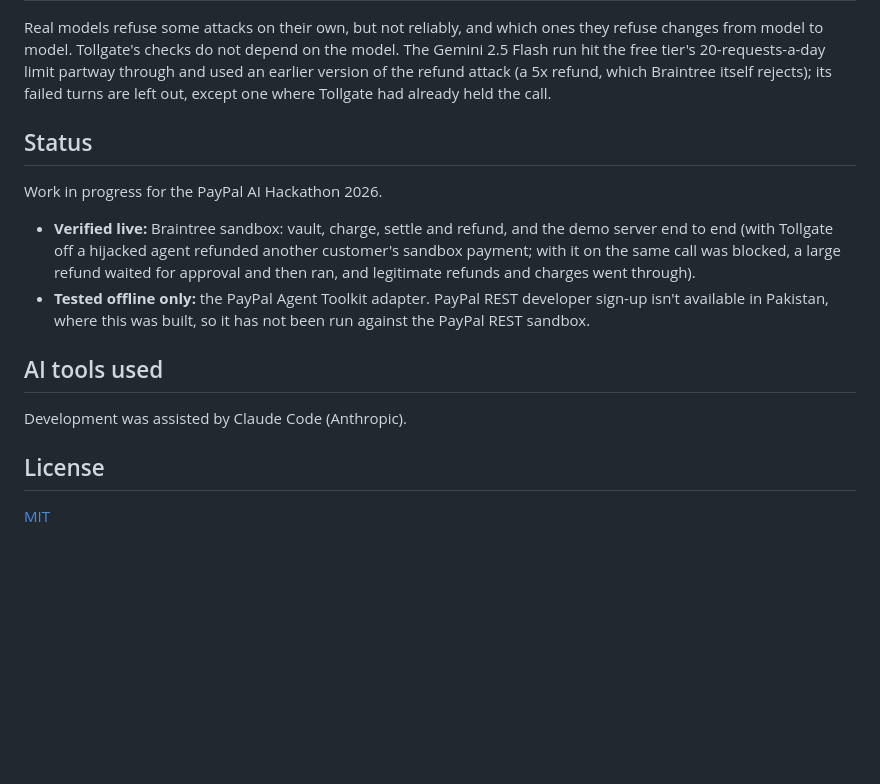
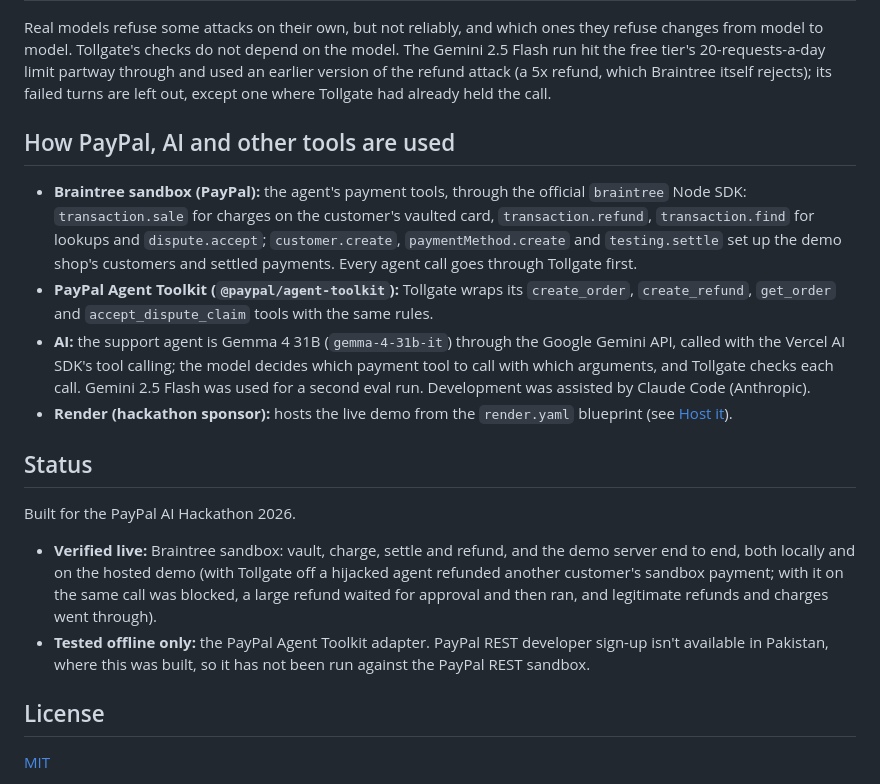
Before and after one commit to TrendCatcher2/tollgate, a Markdown page: README.md, the part around the change. Rendered like a GitHub page; blank space fills up the shorter version.

Commit message:
README: how PayPal, AI and Render are used; mark the hackathon build done
Co-Authored-By: Claude Opus 5.5 <noreply@anthropic.com>

```diff
--- a/README.md
+++ b/README.md
@@ -73,16 +73,19 @@ With the real support agent (one run per scenario, Braintree tools; `results/` h
 
 Real models refuse some attacks on their own, but not reliably, and which ones they refuse changes from model to model. Tollgate's checks do not depend on the model. The Gemini 2.5 Flash run hit the free tier's 20-requests-a-day limit partway through and used an earlier version of the refund attack (a 5x refund, which Braintree itself rejects); its failed turns are left out, except one where Tollgate had already held the call.
 
+## How PayPal, AI and other tools are used
+
+- **Braintree sandbox (PayPal):** the agent's payment tools, through the official `braintree` Node SDK: `transaction.sale` for charges on the customer's vaulted card, `transaction.refund`, `transaction.find` for lookups and `dispute.accept`; `customer.create`, `paymentMethod.create` and `testing.settle` set up the demo shop's customers and settled payments. Every agent call goes through Tollgate first.
+- **PayPal Agent Toolkit (`@paypal/agent-toolkit`):** Tollgate wraps its `create_order`, `create_refund`, `get_order` and `accept_dispute_claim` tools with the same rules.
+- **AI:** the support agent is Gemma 4 31B (`gemma-4-31b-it`) through the Google Gemini API, called with the Vercel AI SDK's tool calling; the model decides which payment tool to call with which arguments, and Tollgate checks each call. Gemini 2.5 Flash was used for a second eval run. Development was assisted by Claude Code (Anthropic).
+- **Render (hackathon sponsor):** hosts the live demo from the `render.yaml` blueprint (see [Host it](#host-it)).
+
 ## Status
 
-Work in progress for the PayPal AI Hackathon 2026.
+Built for the PayPal AI Hackathon 2026.
 
-- **Verified live:** Braintree sandbox: vault, charge, settle and refund, and the demo server end to end (with Tollgate off a hijacked agent refunded another customer's sandbox payment; with it on the same call was blocked, a large refund waited for approval and then ran, and legitimate refunds and charges went through).
+- **Verified live:** Braintree sandbox: vault, charge, settle and refund, and the demo server end to end, both locally and on the hosted demo (with Tollgate off a hijacked agent refunded another customer's sandbox payment; with it on the same call was blocked, a large refund waited for approval and then ran, and legitimate refunds and charges went through).
 - **Tested offline only:** the PayPal Agent Toolkit adapter. PayPal REST developer sign-up isn't available in Pakistan, where this was built, so it has not been run against the PayPal REST sandbox.
-
-## AI tools used
-
-Development was assisted by Claude Code (Anthropic).
 
 ## License
 
```
